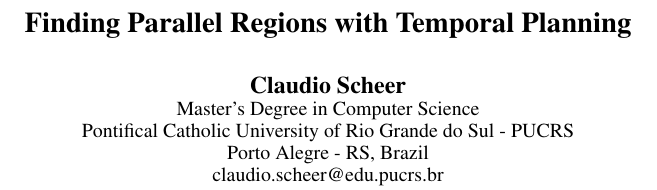
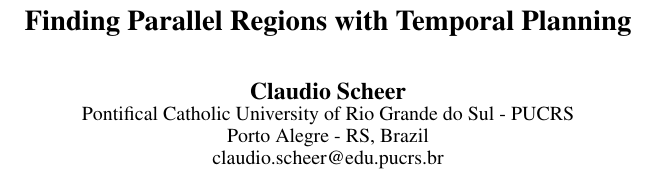
Before and after one commit to claudioscheer/parallel-regions-temporal-planning, a LaTeX paper (scheer-paper/scheer-paper.tex): part of one column of page 1 of 4, cut so that both start at the same text. Compiled offline with pdfLaTeX.

Commit message:
Update paper

```diff
--- a/scheer-paper/scheer-paper.tex
+++ b/scheer-paper/scheer-paper.tex
@@ -77,7 +77,6 @@
 
 \title{Finding Parallel Regions with Temporal Planning}
 \author{Claudio Scheer\\
-    Master's Degree in Computer Science\\
     Pontifical Catholic University of Rio Grande do Sul - PUCRS\\
     Porto Alegre - RS, Brazil\\
     claudio.scheer@edu.pucrs.br\\
```
Also changed, not shown: scheer-paper/scheer-paper.pdf.
